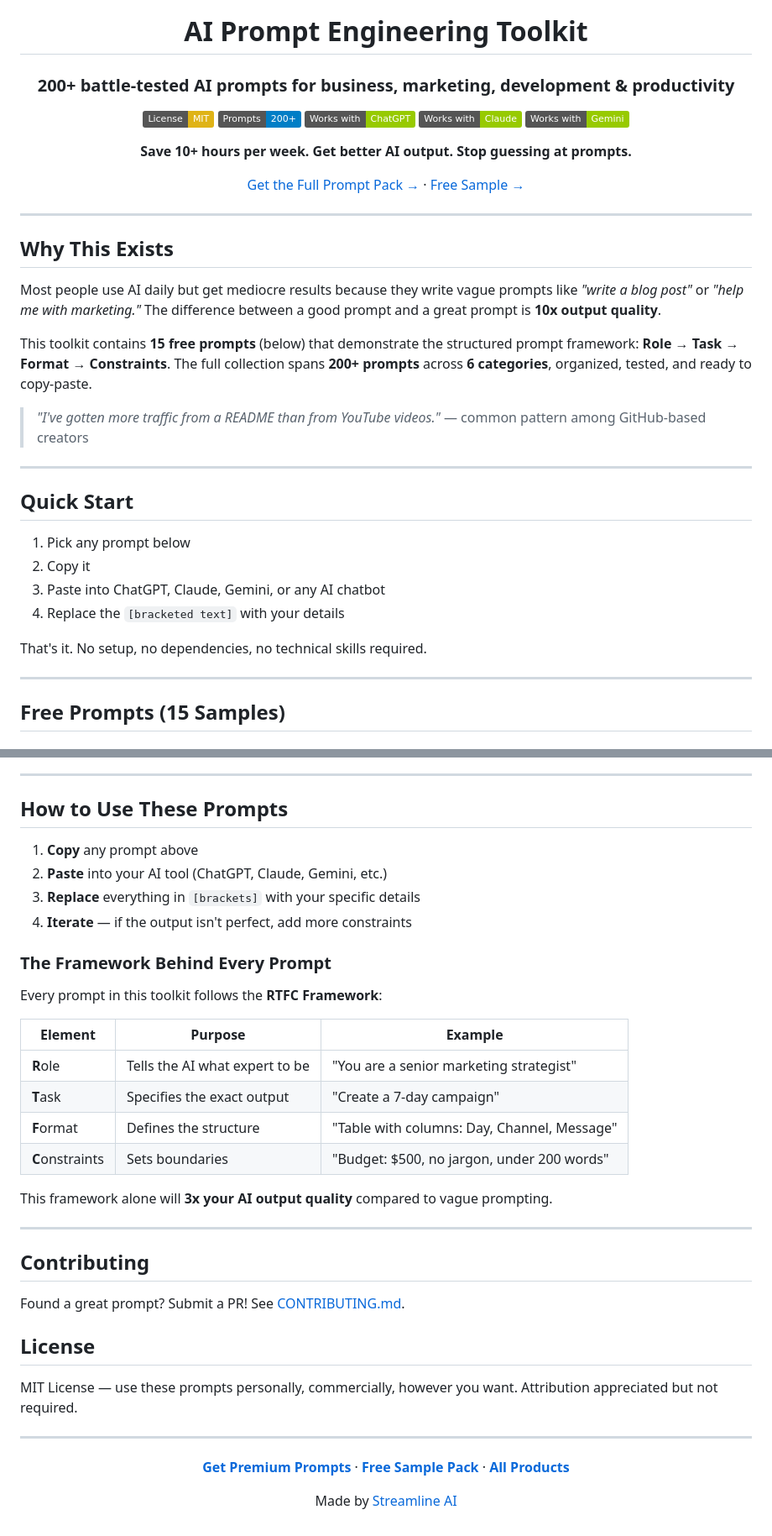
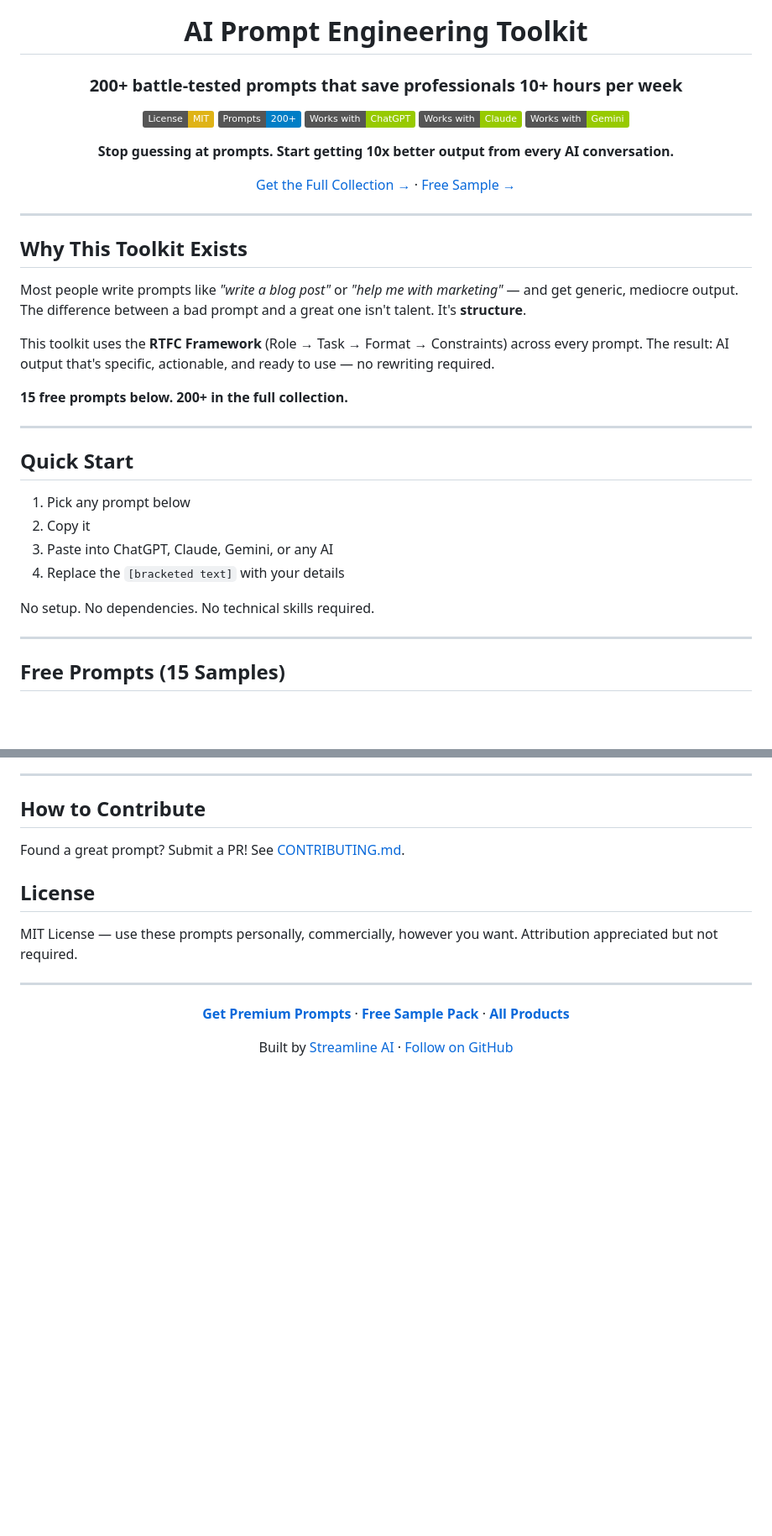
Before and after one commit to ic3bl3u-bit/ai-prompt-engineering-toolkit, a Markdown page: README.md, 2 parts joined by grey strips. Shown at 84% size. Rendered like a GitHub page; badges without logos; blank space fills up the shorter version.

```diff
--- a/README.md
+++ b/README.md
@@ -4,7 +4,7 @@
 
 # AI Prompt Engineering Toolkit
 
-### 200+ battle-tested AI prompts for business, marketing, development & productivity
+### 200+ battle-tested prompts that save professionals 10+ hours per week
 
 [![License: MIT](https://img.shields.io/badge/License-MIT-yellow.svg)](https://opensource.org/licenses/MIT)
 [![Prompts](https://img.shields.io/badge/Prompts-200+-blue.svg)](https://streamline501.gumroad.com)
@@ -12,21 +12,21 @@
 [![Works with Claude](https://img.shields.io/badge/Works%20with-Claude-green.svg)](https://streamline501.gumroad.com)
 [![Works with Gemini](https://img.shields.io/badge/Works%20with-Gemini-green.svg)](https://streamline501.gumroad.com)
 
-**Save 10+ hours per week. Get better AI output. Stop guessing at prompts.**
+**Stop guessing at prompts. Start getting 10x better output from every AI conversation.**
 
-[Get the Full Prompt Pack →](https://streamline501.gumroad.com/l/complete-ai-toolkit) · [Free Sample →](https://streamline501.gumroad.com/l/free-ai-prompts-sample)
+[Get the Full Collection →](https://streamline501.gumroad.com/l/complete-ai-toolkit) · [Free Sample →](https://streamline501.gumroad.com/l/free-ai-prompts-sample)
 
 </div>
 
 ---
 
-## Why This Exists
+## Why This Toolkit Exists
 
-Most people use AI daily but get mediocre results because they write vague prompts like *"write a blog post"* or *"help me with marketing."* The difference between a good prompt and a great prompt is **10x output quality**.
+Most people write prompts like *"write a blog post"* or *"help me with marketing"* — and get generic, mediocre output. The difference between a bad prompt and a great one isn't talent. It's **structure**.
 
-This toolkit contains **15 free prompts** (below) that demonstrate the structured prompt framework: **Role → Task → Format → Constraints**. The full collection spans **200+ prompts** across **6 categories**, organized, tested, and ready to copy-paste.
+This toolkit uses the **RTFC Framework** (Role → Task → Format → Constraints) across every prompt. The result: AI output that's specific, actionable, and ready to use — no rewriting required.
 
-> *"I've gotten more traffic from a README than from YouTube videos."* — common pattern among GitHub-based creators
+**15 free prompts below. 200+ in the full collection.**
 
 ---
 
@@ -34,10 +34,10 @@ This toolkit contains **15 free prompts** (below) that demonstrate the structure
 
 1. Pick any prompt below
 2. Copy it
-3. Paste into ChatGPT, Claude, Gemini, or any AI chatbot
+3. Paste into ChatGPT, Claude, Gemini, or any AI
 4. Replace the `[bracketed text]` with your details
 
-That's it. No setup, no dependencies, no technical skills required.
+No setup. No dependencies. No technical skills required.
 
 ---
 
@@ -418,29 +423,7 @@ Every pack includes:
 
 ---
 
-## How to Use These Prompts
-
-1. **Copy** any prompt above
-2. **Paste** into your AI tool (ChatGPT, Claude, Gemini, etc.)
-3. **Replace** everything in `[brackets]` with your specific details
-4. **Iterate** — if the output isn't perfect, add more constraints
-
-### The Framework Behind Every Prompt
-
-Every prompt in this toolkit follows the **RTFC Framework**:
-
-| Element | Purpose | Example |
-|---------|---------|---------|
-| **R**ole | Tells the AI what expert to be | "You are a senior marketing strategist" |
-| **T**ask | Specifies the exact output | "Create a 7-day campaign" |
-| **F**ormat | Defines the structure | "Table with columns: Day, Channel, Message" |
-| **C**onstraints | Sets boundaries | "Budget: $500, no jargon, under 200 words" |
-
-This framework alone will **3x your AI output quality** compared to vague prompting.
-
----
-
-## Contributing
+## How to Contribute
 
 Found a great prompt? Submit a PR! See [CONTRIBUTING.md](CONTRIBUTING.md).
 
@@ -454,6 +437,6 @@ MIT License — use these prompts personally, commercially, however you want. At
 
 **[Get Premium Prompts](https://streamline501.gumroad.com/l/complete-ai-toolkit)** · **[Free Sample Pack](https://streamline501.gumroad.com/l/free-ai-prompts-sample)** · **[All Products](https://streamline501.gumroad.com)**
 
-Made by [Streamline AI](https://streamline501.gumroad.com)
+Built by [Streamline AI](https://streamline501.gumroad.com) · [Follow on GitHub](https://github.com/ic3bl3u-bit)
 
 </div>
```
Also changed, not shown: other parts of README.md (+36 -31 lines).
